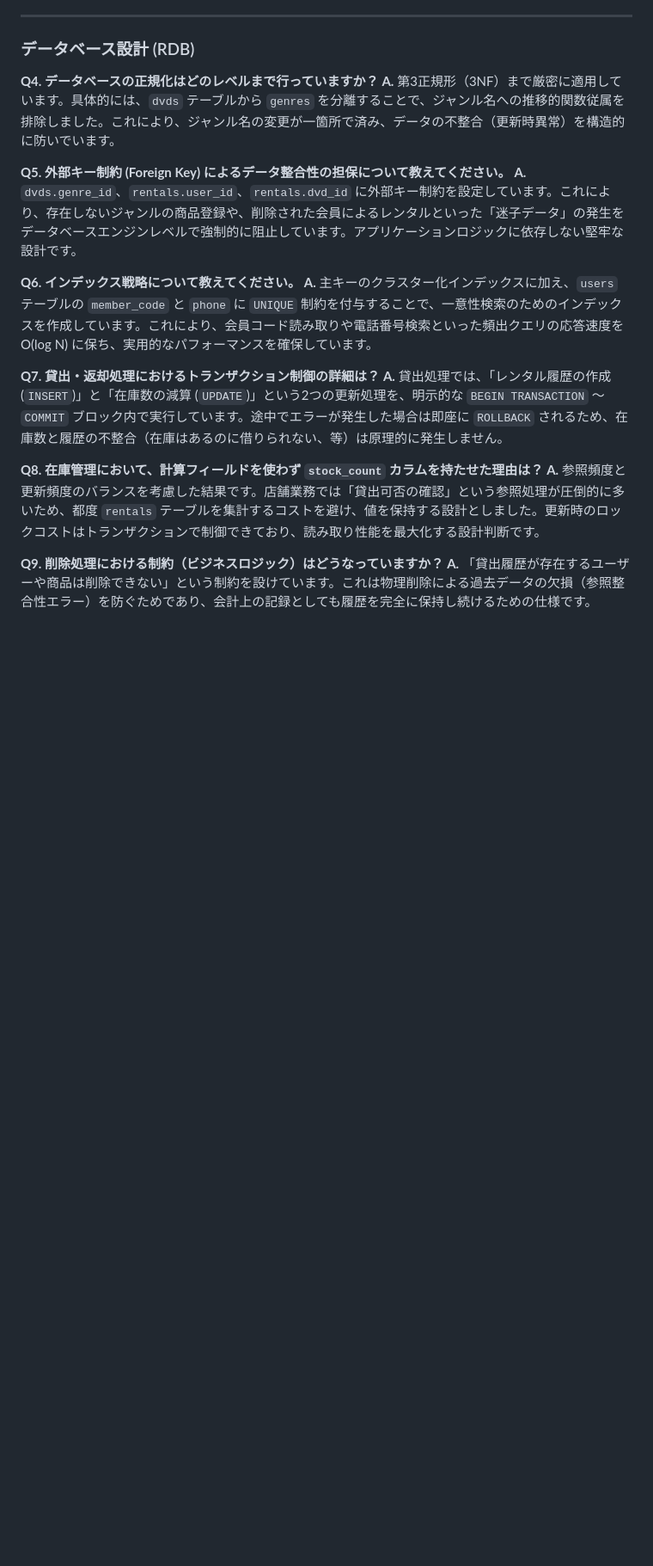
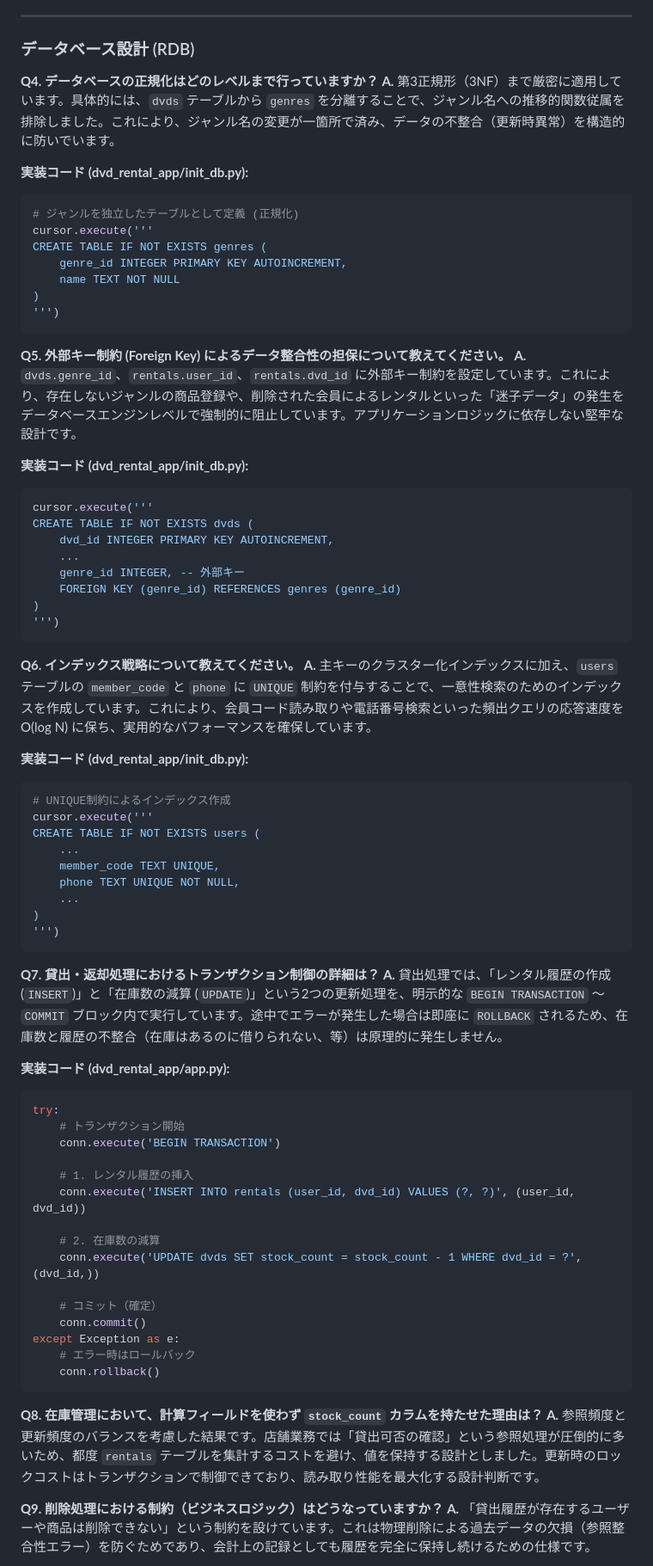
Before and after one commit to 2442044/database, a Markdown page: QA_SESSION.md, the part around one of its changes. Shown at 86% size. Drawn GitHub-style; blank space fills up the shorter version.

Commit message:
docs: add code snippets to QA_SESSION.md

````diff
--- a/QA_SESSION.md
+++ b/QA_SESSION.md
@@ -21,14 +29,69 @@
 **Q4. データベースの正規化はどのレベルまで行っていますか？**
 **A.** 第3正規形（3NF）まで厳密に適用しています。具体的には、`dvds` テーブルから `genres` を分離することで、ジャンル名への推移的関数従属を排除しました。これにより、ジャンル名の変更が一箇所で済み、データの不整合（更新時異常）を構造的に防いでいます。
 
+**実装コード (dvd_rental_app/init_db.py):**
+```python
+# ジャンルを独立したテーブルとして定義 (正規化)
+cursor.execute('''
+CREATE TABLE IF NOT EXISTS genres (
+    genre_id INTEGER PRIMARY KEY AUTOINCREMENT,
+    name TEXT NOT NULL
+)
+''')
+```
+
 **Q5. 外部キー制約 (Foreign Key) によるデータ整合性の担保について教えてください。**
 **A.** `dvds.genre_id`、`rentals.user_id`、`rentals.dvd_id` に外部キー制約を設定しています。これにより、存在しないジャンルの商品登録や、削除された会員によるレンタルといった「迷子データ」の発生をデータベースエンジンレベルで強制的に阻止しています。アプリケーションロジックに依存しない堅牢な設計です。
+
+**実装コード (dvd_rental_app/init_db.py):**
+```python
+cursor.execute('''
+CREATE TABLE IF NOT EXISTS dvds (
+    dvd_id INTEGER PRIMARY KEY AUTOINCREMENT,
+    ...
+    genre_id INTEGER, -- 外部キー
+    FOREIGN KEY (genre_id) REFERENCES genres (genre_id)
+)
+''')
+```
 
 **Q6. インデックス戦略について教えてください。**
 **A.** 主キーのクラスター化インデックスに加え、`users` テーブルの `member_code` と `phone` に `UNIQUE` 制約を付与することで、一意性検索のためのインデックスを作成しています。これにより、会員コード読み取りや電話番号検索といった頻出クエリの応答速度を O(log N) に保ち、実用的なパフォーマンスを確保しています。
 
+**実装コード (dvd_rental_app/init_db.py):**
+```python
+# UNIQUE制約によるインデックス作成
+cursor.execute('''
+CREATE TABLE IF NOT EXISTS users (
+    ...
+    member_code TEXT UNIQUE,
+    phone TEXT UNIQUE NOT NULL,
+    ...
+)
+''')
+```
+
 **Q7. 貸出・返却処理におけるトランザクション制御の詳細は？**
 **A.** 貸出処理では、「レンタル履歴の作成 (`INSERT`)」と「在庫数の減算 (`UPDATE`)」という2つの更新処理を、明示的な `BEGIN TRANSACTION` ～ `COMMIT` ブロック内で実行しています。途中でエラーが発生した場合は即座に `ROLLBACK` されるため、在庫数と履歴の不整合（在庫はあるのに借りられない、等）は原理的に発生しません。
+
+**実装コード (dvd_rental_app/app.py):**
+```python
+try:
+    # トランザクション開始
+    conn.execute('BEGIN TRANSACTION')
+
+    # 1. レンタル履歴の挿入
+    conn.execute('INSERT INTO rentals (user_id, dvd_id) VALUES (?, ?)', (user_id, dvd_id))
+
+    # 2. 在庫数の減算
+    conn.execute('UPDATE dvds SET stock_count = stock_count - 1 WHERE dvd_id = ?', (dvd_id,))
+
+    # コミット（確定）
+    conn.commit()
+except Exception as e:
+    # エラー時はロールバック
+    conn.rollback()
+```
 
 **Q8. 在庫管理において、計算フィールドを使わず `stock_count` カラムを持たせた理由は？**
 **A.** 参照頻度と更新頻度のバランスを考慮した結果です。店舗業務では「貸出可否の確認」という参照処理が圧倒的に多いため、都度 `rentals` テーブルを集計するコストを避け、値を保持する設計としました。更新時のロックコストはトランザクションで制御できており、読み取り性能を最大化する設計判断です。
````
Also changed, not shown: other parts of QA_SESSION.md (+17 -0 lines).
